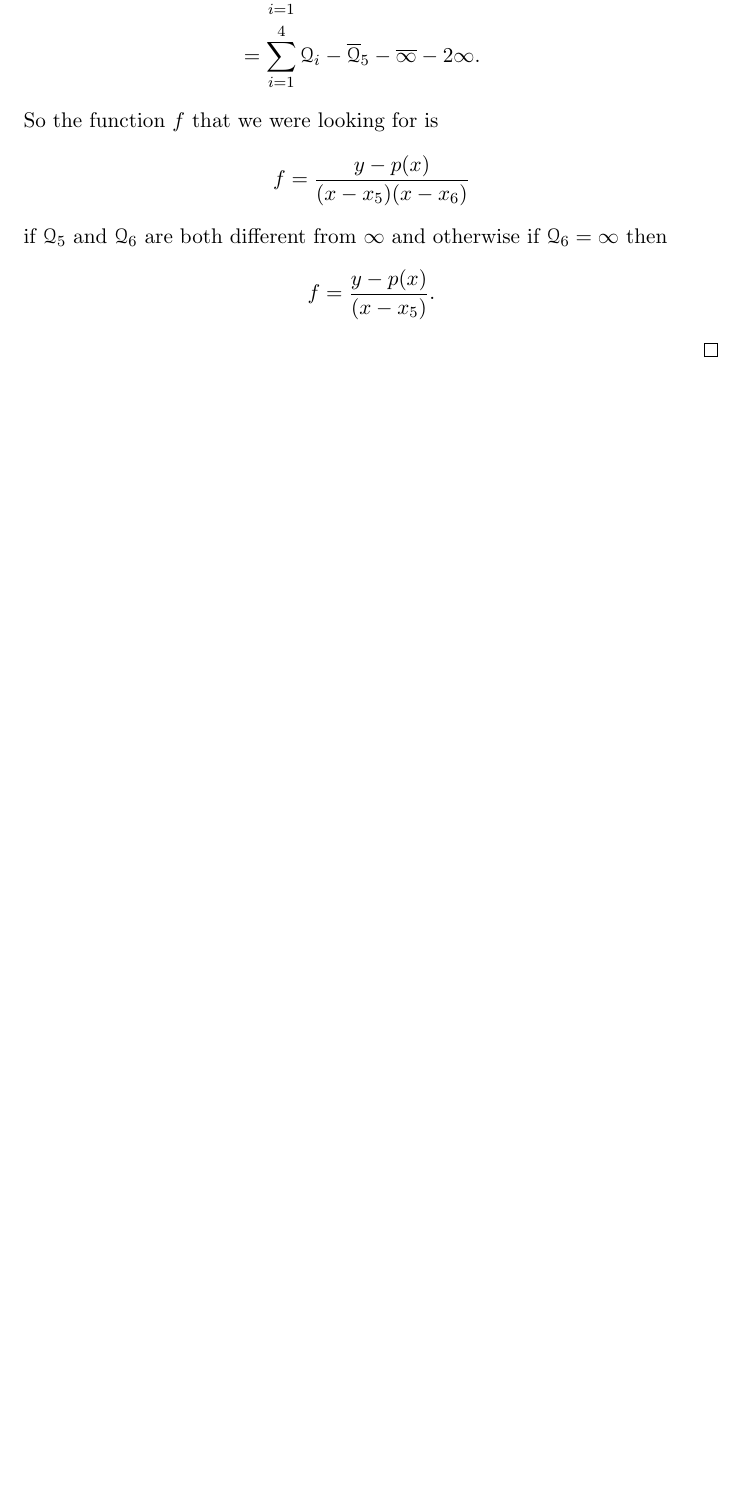
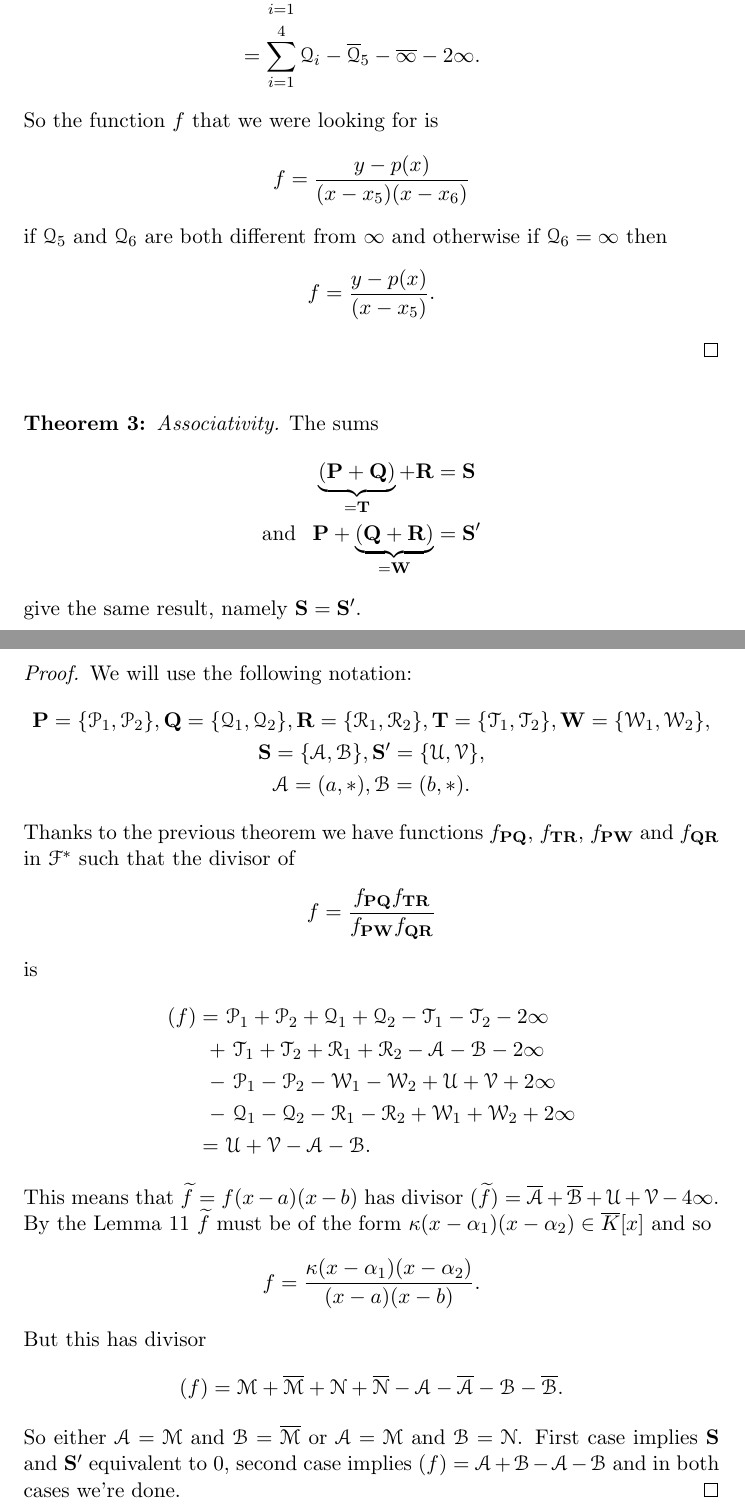
Before and after one commit to 2mol/Hyperelliptic_Curves, a LaTeX CV (LaTeX/masterarbeit-hyperelliptic_curves-juri.tex): part of page 20 of 20 before the commit and two parts of pages 20 and 21 of 21 after it, the two joined at a grey line, cut so that both start at the same text, the shorter picture padded with empty space. Compiled offline with pdfLaTeX.

Commit message:
roughly completed everything. Yay me!

```diff
--- a/LaTeX/masterarbeit-hyperelliptic_curves-juri.tex
+++ b/LaTeX/masterarbeit-hyperelliptic_curves-juri.tex
@@ -818,6 +818,49 @@ Version 1 \scriptsize \hfill Juri; Hyperelliptic Curves --- Draft --- \today
 	\end{align*}
 \end{proof}
 
+\begin{theorem}
+  \textit{Associativity.} The sums
+  \begin{align*}
+	\underbrace{(\P + \Q)}_{= \T} + \R &= \S \\
+	\text{and\hspace{3mm}}\P + \underbrace{(\Q + \R)}_{=\W} &= \S'
+	\end{align*}
+	give the same result, namely $\S = \S'$.
 
-  % ------------------------------------
+	\begin{proof}
+		We will use the following notation:
+		\begin{gather*}
+	  \P=\{\p_1,\p_2\},
+	  \Q=\{\q_1,\q_2\},
+	  \R=\{\r_1,\r_2\},
+	  \T=\{\t_1,\t_2\},
+	  \W=\{\w_1,\w_2\},
+	  \\
+	  \S = \{\a, \b \},
+	  \S' = \{\u, \v \},
+	  \\
+	  \a = (a,*), \b = (b,*).
+		\end{gather*}
+  	Thanks to the previous theorem we have functions $f_{\P \Q}$, $f_{\T \R}$, $f_{\P \W}$ and $f_{\Q \R}$ in $\F^*$ such that the divisor of
+  	\begin{align*}
+  	  f = \frac{f_{\P \Q} f_{\T \R}}{f_{\P \W} f_{\Q \R}}
+  	\end{align*}
+  	is
+  	\begin{align*}
+  	  (f)
+  	  = \ &   \p_1 + \p_2 + \q_1 + \q_2 - \t_1 - \t_2 - 2 \infty \\
+  	  	\ + & \ \t_1 + \t_2 + \r_1 + \r_2 - \a   - \b   - 2 \infty \\
+  	  	\ - & \ \p_1 - \p_2 - \w_1 - \w_2 + \u   + \v   + 2 \infty \\
+  	  	\ - & \ \q_1 - \q_2 - \r_1 - \r_2 + \w_1 + \w_2 + 2 \infty \\
+  	  =	\ & \u + \v -\a -\b.
+  	\end{align*}
+  	This means that $\tilde f = f(x-a)(x-b)$ has divisor $(\tilde f) = \bar \a + \bar \b+ \u + \v - 4 \infty$. By the Lemma \ref{fourpoles} $\tilde f$ must be of the form $\kappa(x-\alpha_1)(x-\alpha_2)\in \bar K [x]$ and so
+	\begin{align*}
+		f=\frac{\kappa(x-\alpha_1)(x-\alpha_2)}{(x-a)(x-b)}.
+	\end{align*}
+	But this has divisor
+	\begin{align*}
+		(f) = \m + \bar \m + \n + \bar \n - \a - \bar \a - \b - \bar \b.
+	\end{align*}
+	So either $\a = \m$ and $\b = \bar \m$ or $\a = \m$ and $\b = \n$. First case implies $\S$ and $\S'$ equivalent to 0, second case implies $(f)= \a + \b - \a - \b$ and in both cases we're done.
+	\end{proof}
 
```
Also changed, not shown: LaTeX/masterarbeit-hyperelliptic_curves-juri.tex (31 more changed lines).
